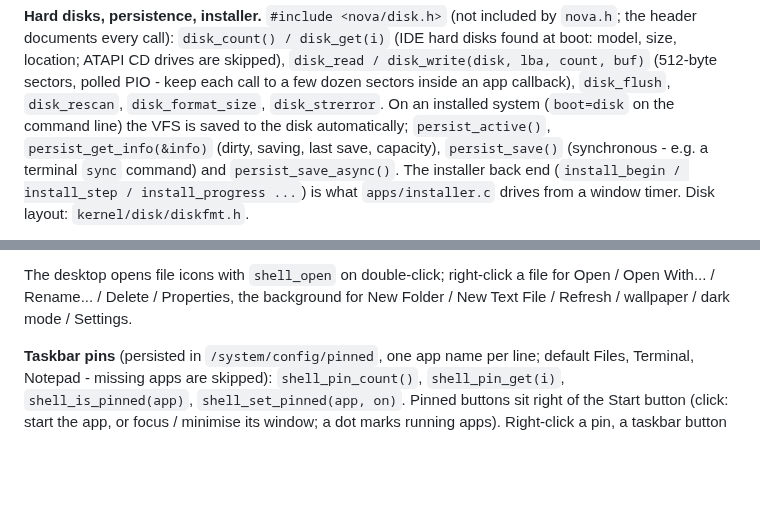
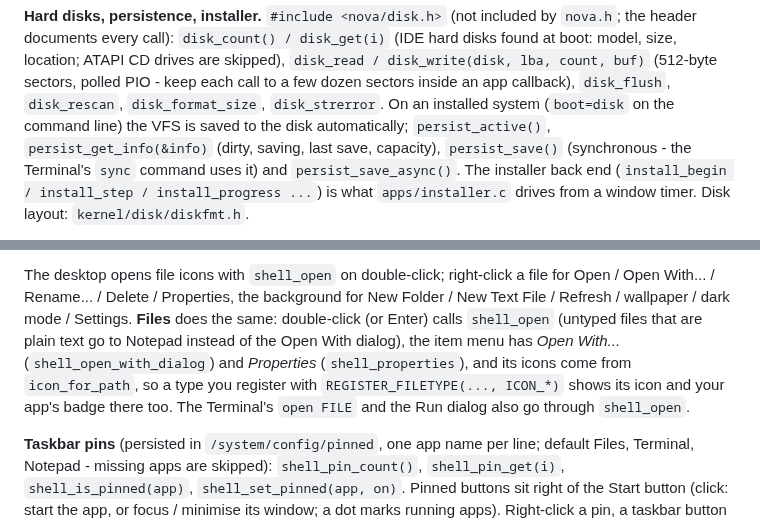
Before and after one commit to blstover9669-spec/183522, a Markdown page: docs/API.md, 2 parts joined by grey strips. Rendered like a GitHub page; blank space fills up the shorter version.

```diff
--- a/docs/API.md
+++ b/docs/API.md
@@ -689,7 +689,7 @@ sectors inside an app callback), `disk_flush`, `disk_rescan`,
 `disk_format_size`, `disk_strerror`. On an installed system (`boot=disk` on
 the command line) the VFS is saved to the disk automatically;
 `persist_active()`, `persist_get_info(&info)` (dirty, saving, last save,
-capacity), `persist_save()` (synchronous - e.g. a terminal `sync` command)
+capacity), `persist_save()` (synchronous - the Terminal's `sync` command uses it)
 and `persist_save_async()`. The installer back end (`install_begin /
 install_step / install_progress ...`) is what `apps/installer.c` drives from
 a window timer. Disk layout: `kernel/disk/diskfmt.h`.
@@ -926,6 +926,13 @@ command, or a file name found by the indexer).
 The desktop opens file icons with `shell_open` on double-click; right-click a
 file for Open / Open With... / Rename... / Delete / Properties, the background
 for New Folder / New Text File / Refresh / wallpaper / dark mode / Settings.
+**Files** does the same: double-click (or Enter) calls `shell_open` (untyped
+files that are plain text go to Notepad instead of the Open With dialog), the
+item menu has *Open With...* (`shell_open_with_dialog`) and *Properties*
+(`shell_properties`), and its icons come from `icon_for_path`, so a type you
+register with `REGISTER_FILETYPE(..., ICON_*)` shows its icon and your app's
+badge there too. The Terminal's `open FILE` and the Run dialog also go
+through `shell_open`.
 
 **Taskbar pins** (persisted in `/system/config/pinned`, one app name per line;
 default Files, Terminal, Notepad - missing apps are skipped):
```
Also changed, not shown: README.md (+11 -0 lines), docs/screenshots/about.png (added), docs/screenshots/files.png (added), docs/screenshots/installer.png (added), docs/screenshots/start-menu.png (added), docs/screenshots/terminal.png (added).
